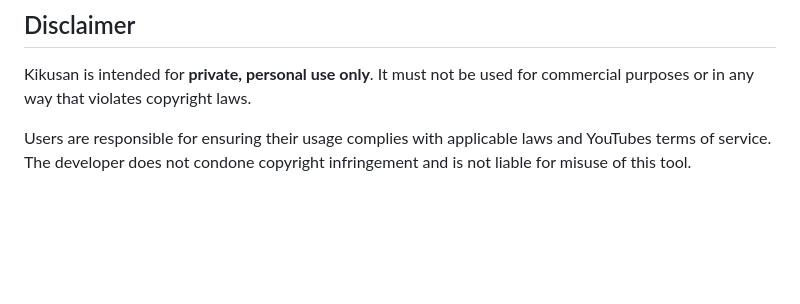
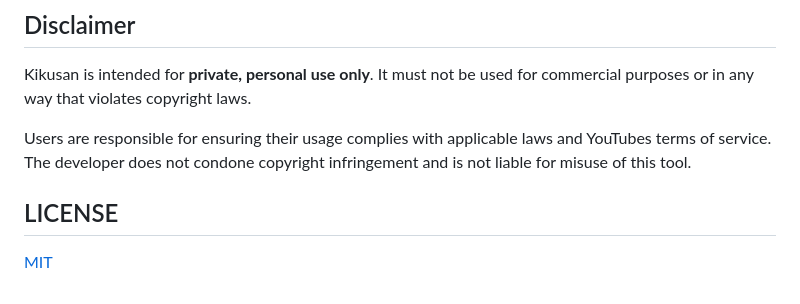
Before and after one commit to RFLundgren/kikusan, a Markdown page: README.md, the part around the change. GitHub-like rendering; blank space fills up the shorter version.

Commit message:
docs: Add license info

```diff
--- a/README.md
+++ b/README.md
@@ -638,3 +638,7 @@ It must not be used for commercial purposes or in any way that violates copyrigh
 
 Users are responsible for ensuring their usage complies with applicable laws and YouTubes terms of service.
 The developer does not condone copyright infringement and is not liable for misuse of this tool.
+
+## LICENSE
+
+[MIT](./LICENSE)
```
